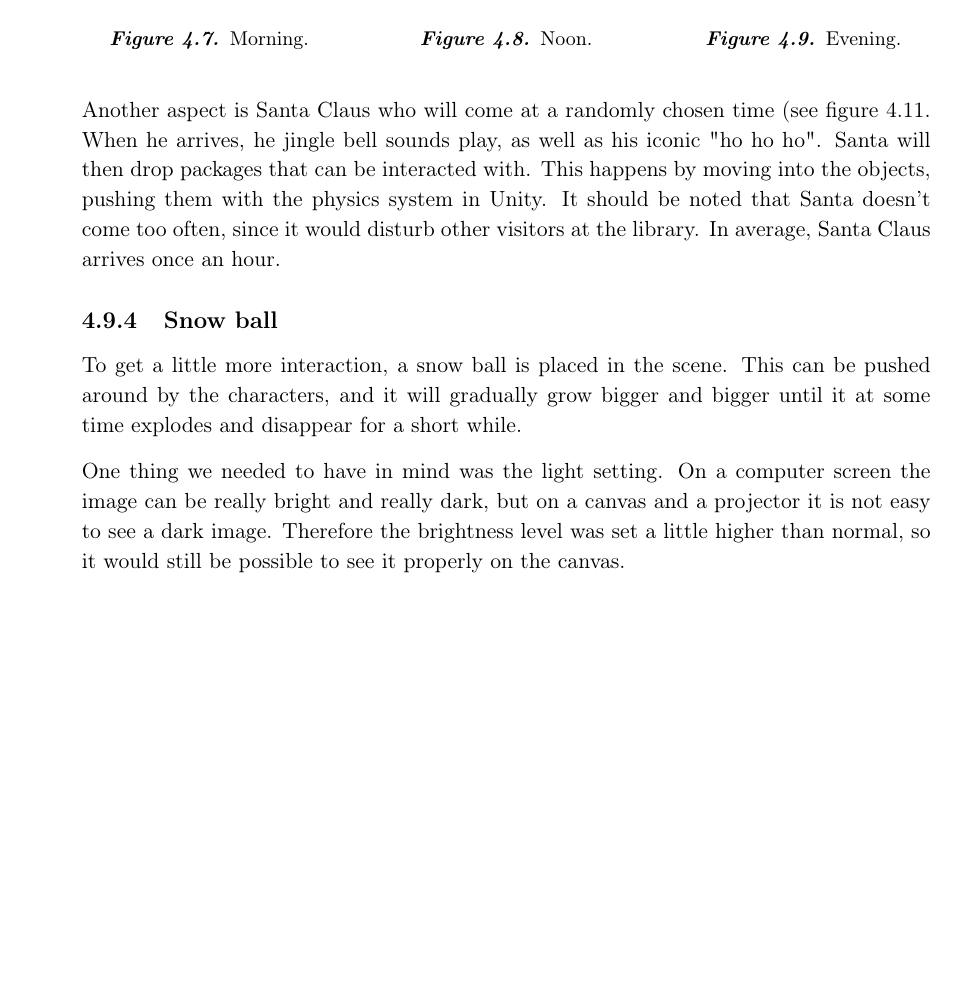
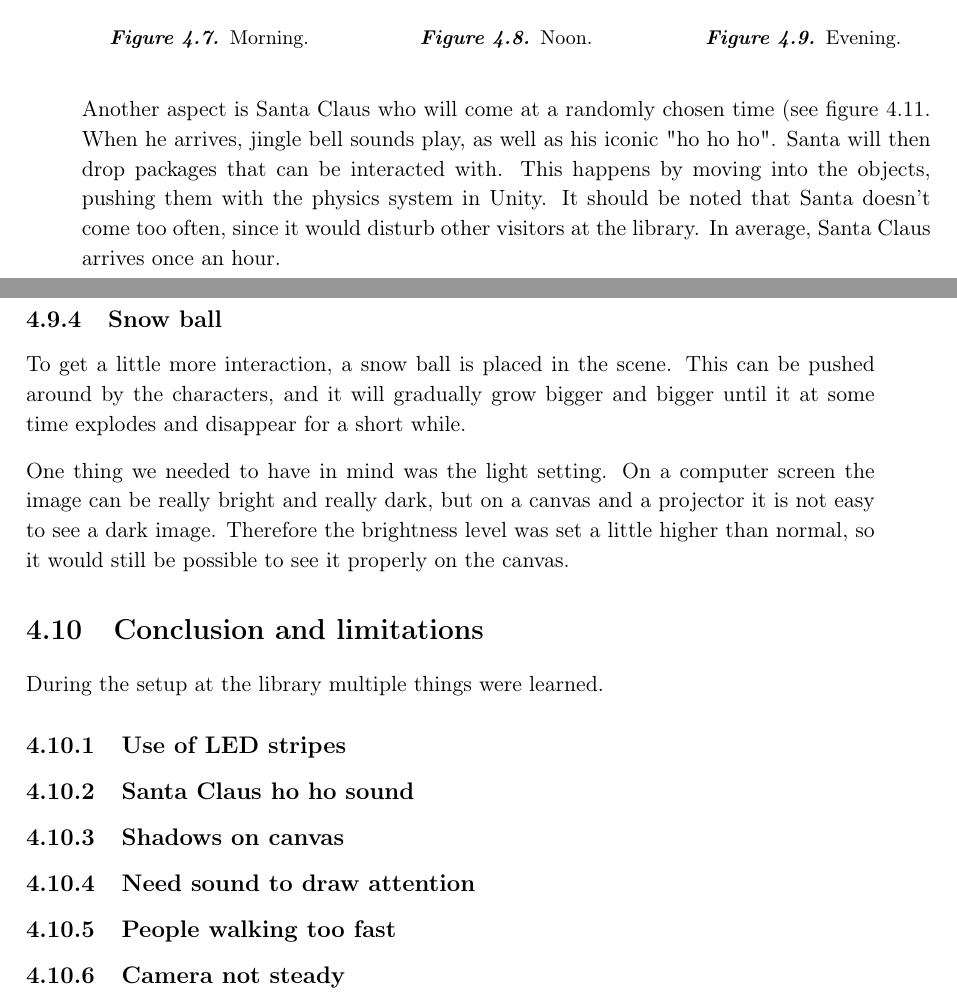
Before and after one commit to Wikzo/MagicCanvas_MedialogyP3_2012, a LaTeX thesis (Report/master.tex, which reads Report/programming.tex): part of page 52 of 61 before the commit and two parts of pages 52 and 53 of 61 after it, the two joined at a grey line, cut so that both start at the same text, the shorter picture padded with empty space. Compiled offline with pdfLaTeX.

```diff
--- a/Report/programming.tex
+++ b/Report/programming.tex
@@ -103,7 +114,7 @@
 	\end{minipage}
 \end{figure}
 
-Another aspect is Santa Claus who will come at a randomly chosen time (see figure \ref{fig:santa}. When he arrives, he jingle bell sounds play, as well as his iconic "ho ho ho". Santa will then drop packages that can be interacted with. This happens by moving into the objects, pushing them with the physics system in Unity. It should be noted that Santa doesn't come too often, since it would disturb other visitors at the library. In average, Santa Claus arrives once an hour.
+Another aspect is Santa Claus who will come at a randomly chosen time (see figure \ref{fig:santa}. When he arrives, jingle bell sounds play, as well as his iconic "ho ho ho". Santa will then drop packages that can be interacted with. This happens by moving into the objects, pushing them with the physics system in Unity. It should be noted that Santa doesn't come too often, since it would disturb other visitors at the library. In average, Santa Claus arrives once an hour.
 
 \begin{figure}[htbp]
 \centering
@@ -123,3 +134,13 @@
 \caption{The characters can push the snowball to make it grow. When it becomes big enough, it explodes into colorful fireworks.}
 \label{fig:santa}
 \end{figure}
+
+\section{Conclusion and limitations}
+During the setup at the library multiple things were learned.
+
+\subsection{Use of LED stripes}
+\subsection{Santa Claus ho ho sound}
+\subsection{Shadows on canvas}
+\subsection{Need sound to draw attention}
+\subsection{People walking too fast}
+\subsection{Camera not steady}
```
Also changed, not shown: Report/programming.tex (13 more changed lines).
